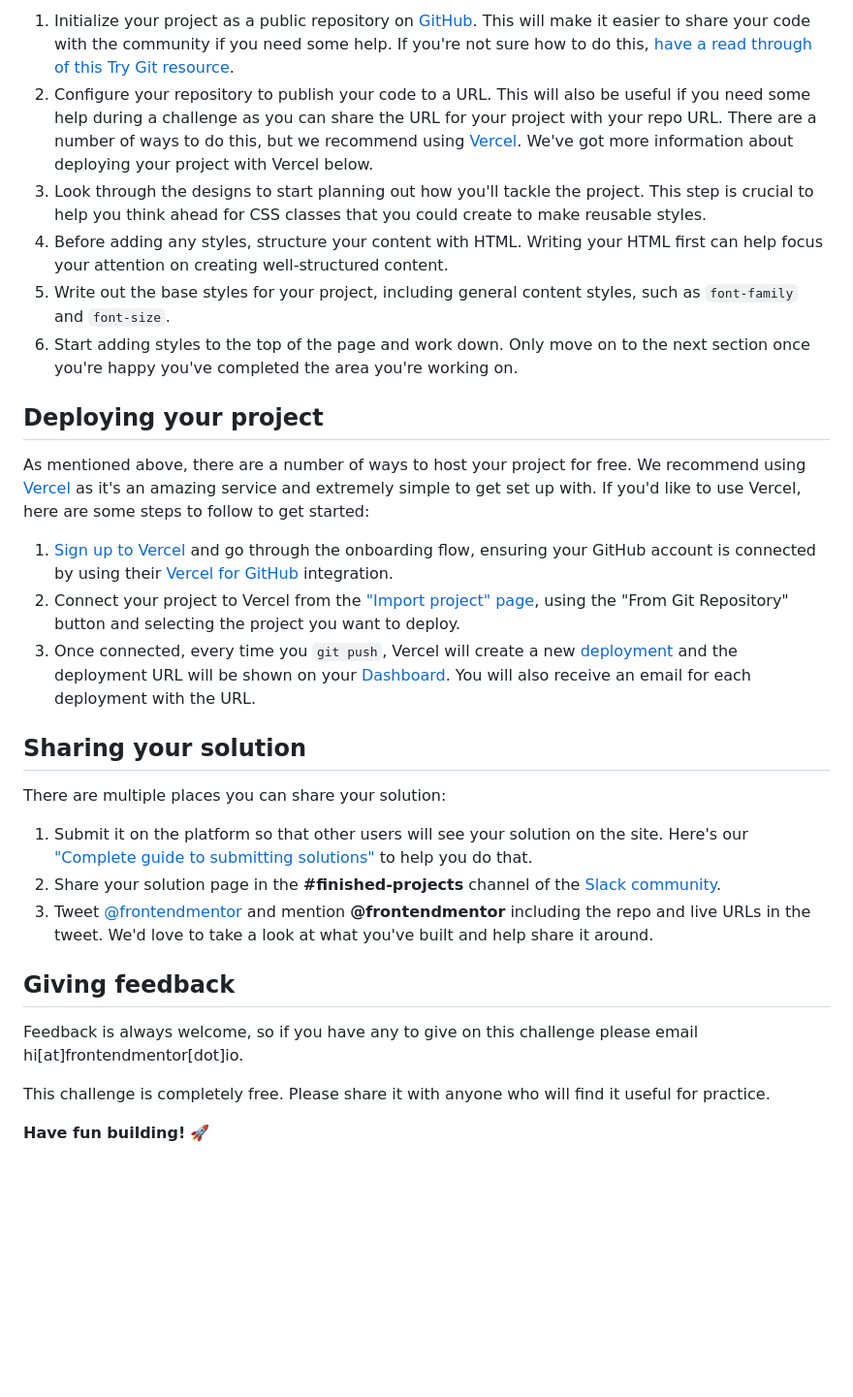
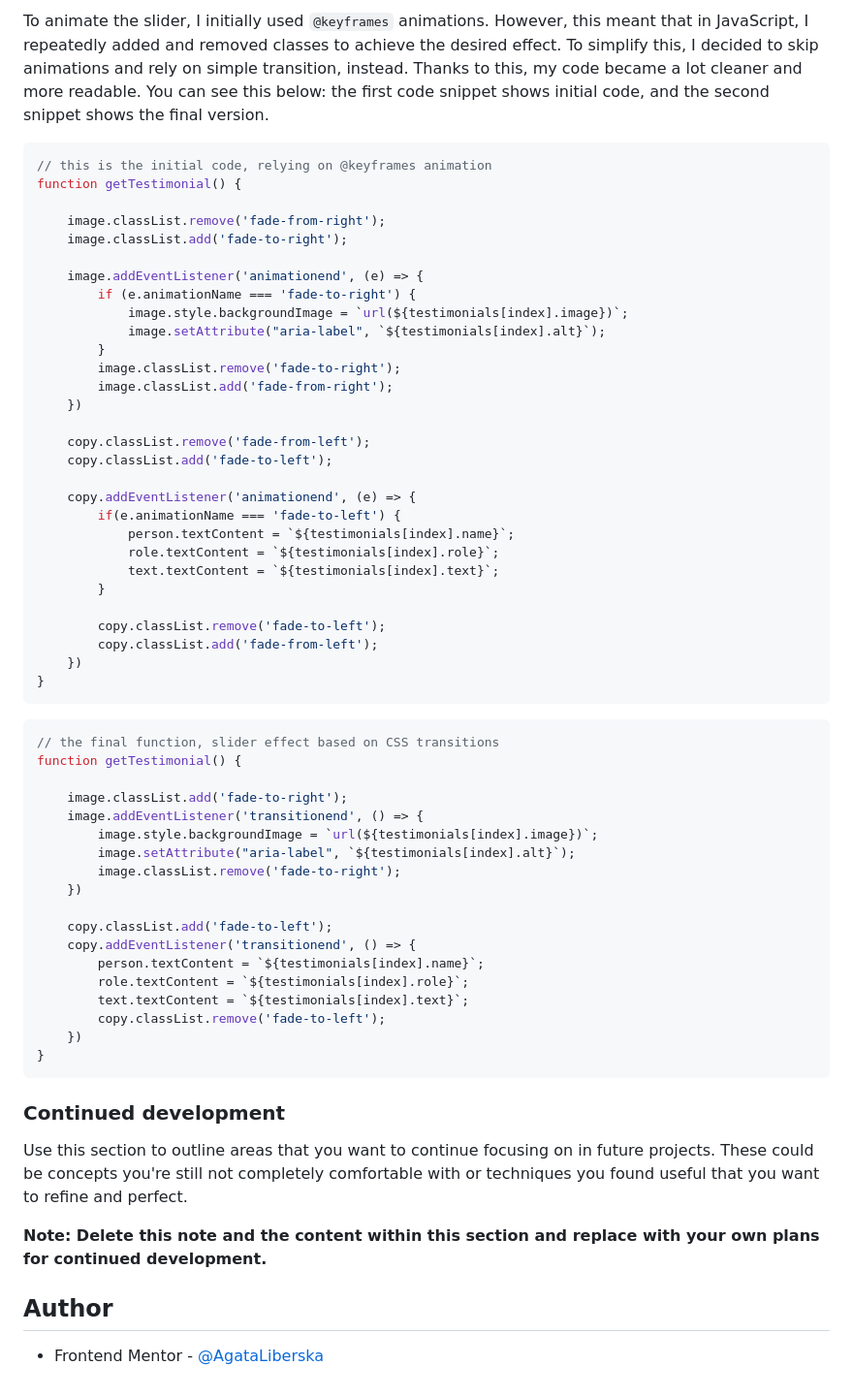
Before and after one commit to AgataLiberska/testimonial-slider, a Markdown page: README.md, the part around the change printed below. Shown: that part at 97% size. Drawn GitHub-style; blank space fills up the shorter version.

````diff
--- a/README.md
+++ b/README.md
@@ -41,31 +49,65 @@ Feel free to use any workflow that you feel comfortable with. Below is a suggest
 
-1. Initialize your project as a public repository on [GitHub](https://github.com/). This will make it easier to share your code with the community if you need some help. If you're not sure how to do this, [have a read through of this Try Git resource](https://try.github.io/).
-2. Configure your repository to publish your code to a URL. This will also be useful if you need some help during a challenge as you can share the URL for your project with your repo URL. There are a number of ways to do this, but we recommend using [Vercel](https://bit.ly/fem-vercel). We've got more information about deploying your project with Vercel below.
-3. Look through the designs to start planning out how you'll tackle the project. This step is crucial to help you think ahead for CSS classes that you could create to make reusable styles.
-4. Before adding any styles, structure your content with HTML. Writing your HTML first can help focus your attention on creating well-structured content.
-5. Write out the base styles for your project, including general content styles, such as `font-family` and `font-size`.
-6. Start adding styles to the top of the page and work down. Only move on to the next section once you're happy you've completed the area you're working on.
+To animate the slider, I initially used `@keyframes` animations. However, this meant that in JavaScript, I repeatedly added and removed classes to achieve the desired effect. To simplify this, I decided to skip animations and rely on simple transition, instead. Thanks to this, my code became a lot cleaner and more readable. You can see this below: the first code snippet shows initial code, and the second snippet shows the final version.
 
-## Deploying your project
+```js
+// this is the initial code, relying on @keyframes animation
+function getTestimonial() {
 
-As mentioned above, there are a number of ways to host your project for free. We recommend using [Vercel](https://bit.ly/fem-vercel) as it's an amazing service and extremely simple to get set up with. If you'd like to use Vercel, here are some steps to follow to get started:
+    image.classList.remove('fade-from-right');
+    image.classList.add('fade-to-right');
 
-1. [Sign up to Vercel](https://bit.ly/fem-vercel-signup) and go through the onboarding flow, ensuring your GitHub account is connected by using their [Vercel for GitHub](https://vercel.com/docs/v2/git-integrations/vercel-for-github) integration.
-2. Connect your project to Vercel from the ["Import project" page](https://vercel.com/import), using the "From Git Repository" button and selecting the project you want to deploy.
-3. Once connected, every time you `git push`, Vercel will create a new [deployment](https://vercel.com/docs/v2/platform/deployments) and the deployment URL will be shown on your [Dashboard](https://vercel.com/dashboard). You will also receive an email for each deployment with the URL.
+    image.addEventListener('animationend', (e) => {
+        if (e.animationName === 'fade-to-right') {
+            image.style.backgroundImage = `url(${testimonials[index].image})`;
+            image.setAttribute("aria-label", `${testimonials[index].alt}`);
+        }
+        image.classList.remove('fade-to-right');
+        image.classList.add('fade-from-right');
+    })
 
-## Sharing your solution
+    copy.classList.remove('fade-from-left');
+    copy.classList.add('fade-to-left');
 
-There are multiple places you can share your solution:
+    copy.addEventListener('animationend', (e) => {
+        if(e.animationName === 'fade-to-left') {
+            person.textContent = `${testimonials[index].name}`;
+            role.textContent = `${testimonials[index].role}`;
+            text.textContent = `${testimonials[index].text}`;
+        }
 
-1. Submit it on the platform so that other users will see your solution on the site. Here's our ["Complete guide to submitting solutions"](https://medium.com/frontend-mentor/a-complete-guide-to-submitting-solutions-on-frontend-mentor-ac6384162248) to help you do that.
-2. Share your solution page in the **#finished-projects** channel of the [Slack community](https://www.frontendmentor.io/slack).
-3. Tweet [@frontendmentor](https://twitter.com/frontendmentor) and mention **@frontendmentor** including the repo and live URLs in the tweet. We'd love to take a look at what you've built and help share it around.
+        copy.classList.remove('fade-to-left');
+        copy.classList.add('fade-from-left');
+    })
+}
+```
+```js
+// the final function, slider effect based on CSS transitions
+function getTestimonial() {
 
-## Giving feedback
+    image.classList.add('fade-to-right');
+    image.addEventListener('transitionend', () => {
+        image.style.backgroundImage = `url(${testimonials[index].image})`;
+        image.setAttribute("aria-label", `${testimonials[index].alt}`);
+        image.classList.remove('fade-to-right');
+    })
 
-Feedback is always welcome, so if you have any to give on this challenge please email hi[at]frontendmentor[dot]io.
+    copy.classList.add('fade-to-left');
+    copy.addEventListener('transitionend', () => {
+        person.textContent = `${testimonials[index].name}`;
+        role.textContent = `${testimonials[index].role}`;
+        text.textContent = `${testimonials[index].text}`;
+        copy.classList.remove('fade-to-left');
+    })
+}
+```
 
-This challenge is completely free. Please share it with anyone who will find it useful for practice.
+### Continued development
 
-**Have fun building!** 🚀
+Use this section to outline areas that you want to continue focusing on in future projects. These could be concepts you're still not completely comfortable with or techniques you found useful that you want to refine and perfect.
+
+**Note: Delete this note and the content within this section and replace with your own plans for continued development.**
+
+
+## Author
+
+- Frontend Mentor - [@AgataLiberska](https://www.frontendmentor.io/profile/AgataLiberska)
````
Also changed, not shown: other parts of README.md (+30 -22 lines), images/slider-screenshot.png (added).
